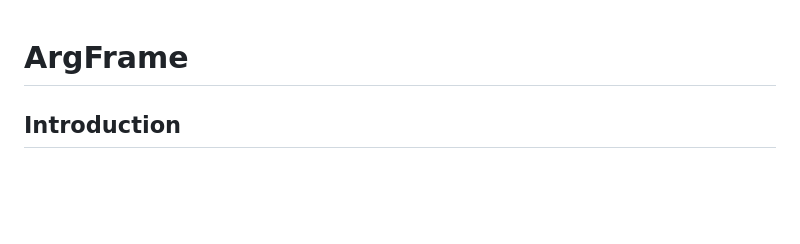
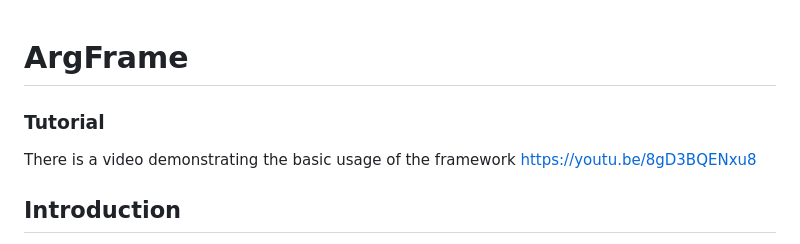
Before and after one commit to LucasRizzo/argframe, a Markdown page: README.md, the part around the change. Rendered like a GitHub page; blank space fills up the shorter version.

```diff
--- a/README.md
+++ b/README.md
@@ -1,4 +1,8 @@
 # ArgFrame
+
+### Tutorial
+There is a video demonstrating the basic usage of the framework https://youtu.be/8gD3BQENxu8
+
 ## Introduction
 This argumentation framework has been proposed as a tool to perform automated reasoning with numerical data. It is able to use boolean logic for the creation of if-then rules and attacking rules. In turn, these rules can be activated by data, have their attacks solved, and finally aggregated in different fashions in order to produce a prediction (a number). This process works in the following order:
 
```
